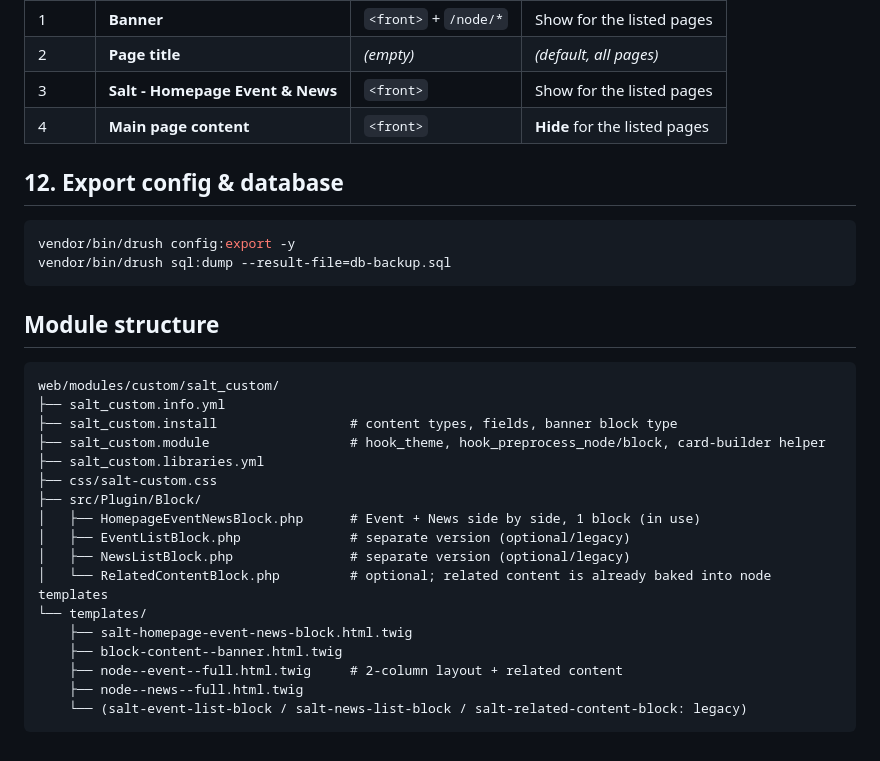
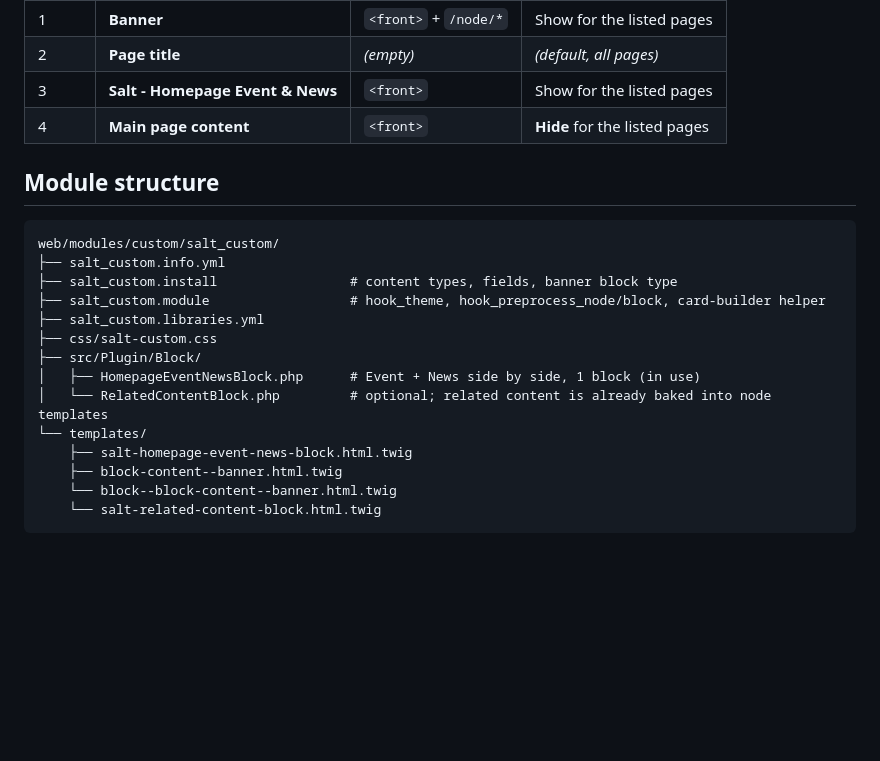
Before and after one commit to khalifgfrz/drupal-salt-test, a Markdown page: README.md, the part around the change. Rendered like a GitHub page; blank space fills up the shorter version.

Commit message:
Revise: Readme.md

````diff
--- a/README.md
+++ b/README.md
@@ -162,13 +162,6 @@ using the ⇅ icon) with this visibility:
 | 3     | **Salt - Homepage Event & News** | `<front>`             | Show for the listed pages     |
 | 4     | **Main page content**            | `<front>`             | **Hide** for the listed pages |
 
-## 12. Export config & database
-
-```bash
-vendor/bin/drush config:export -y
-vendor/bin/drush sql:dump --result-file=db-backup.sql
-```
-
 ## Module structure
 
 ```
@@ -180,13 +173,10 @@ web/modules/custom/salt_custom/
 ├── css/salt-custom.css
 ├── src/Plugin/Block/
 │   ├── HomepageEventNewsBlock.php      # Event + News side by side, 1 block (in use)
-│   ├── EventListBlock.php              # separate version (optional/legacy)
-│   ├── NewsListBlock.php               # separate version (optional/legacy)
 │   └── RelatedContentBlock.php         # optional; related content is already baked into node templates
 └── templates/
     ├── salt-homepage-event-news-block.html.twig
     ├── block-content--banner.html.twig
-    ├── node--event--full.html.twig     # 2-column layout + related content
-    ├── node--news--full.html.twig
-    └── (salt-event-list-block / salt-news-list-block / salt-related-content-block: legacy)
+    └── block--block-content--banner.html.twig
+    └── salt-related-content-block.html.twig
 ```
````
